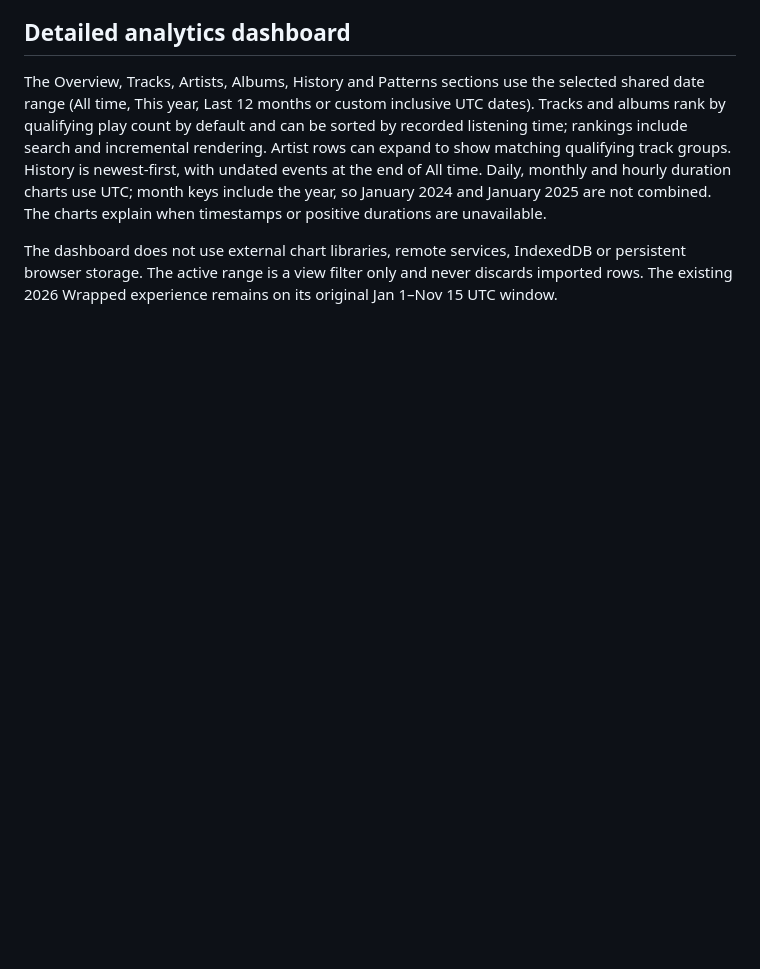
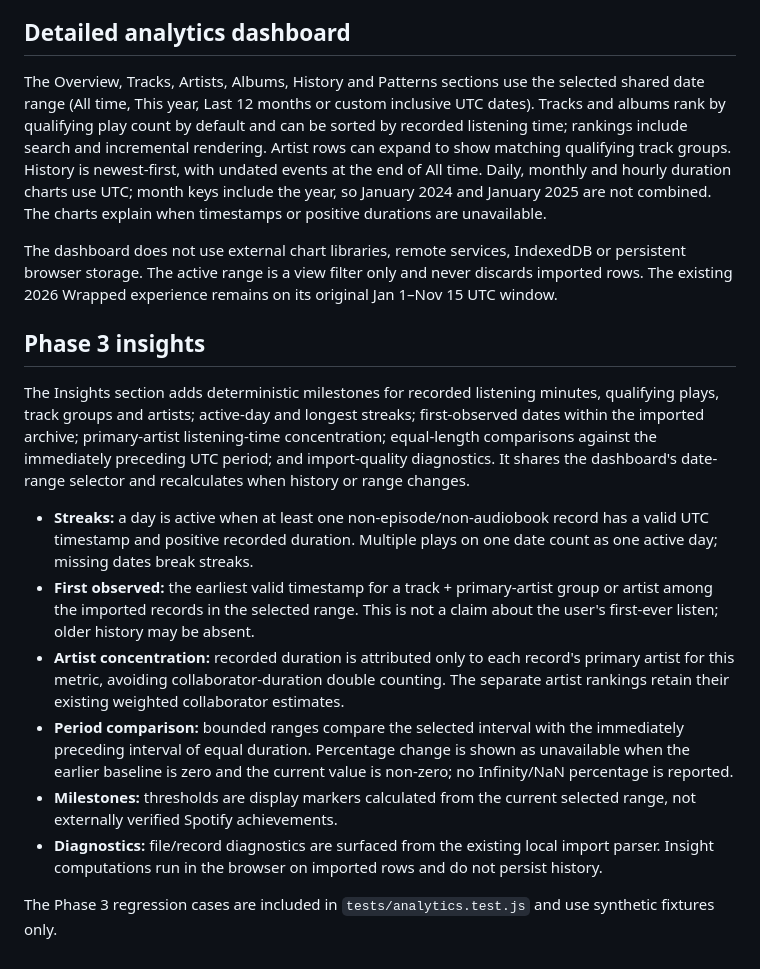
Before and after one commit to vaishnavi-kalmegh/wrapped-2026, a Markdown page: README.md, the part around the change. Drawn GitHub-style; blank space fills up the shorter version.

Commit message:
Document Phase 3 insights and metric definitions

```diff
--- a/README.md
+++ b/README.md
@@ -79,3 +79,16 @@ Do not commit raw Spotify exports or private listening data. The repository's `.
 The Overview, Tracks, Artists, Albums, History and Patterns sections use the selected shared date range (All time, This year, Last 12 months or custom inclusive UTC dates). Tracks and albums rank by qualifying play count by default and can be sorted by recorded listening time; rankings include search and incremental rendering. Artist rows can expand to show matching qualifying track groups. History is newest-first, with undated events at the end of All time. Daily, monthly and hourly duration charts use UTC; month keys include the year, so January 2024 and January 2025 are not combined. The charts explain when timestamps or positive durations are unavailable.
 
 The dashboard does not use external chart libraries, remote services, IndexedDB or persistent browser storage. The active range is a view filter only and never discards imported rows. The existing 2026 Wrapped experience remains on its original Jan 1–Nov 15 UTC window.
+
+## Phase 3 insights
+
+The Insights section adds deterministic milestones for recorded listening minutes, qualifying plays, track groups and artists; active-day and longest streaks; first-observed dates within the imported archive; primary-artist listening-time concentration; equal-length comparisons against the immediately preceding UTC period; and import-quality diagnostics. It shares the dashboard's date-range selector and recalculates when history or range changes.
+
+- **Streaks:** a day is active when at least one non-episode/non-audiobook record has a valid UTC timestamp and positive recorded duration. Multiple plays on one date count as one active day; missing dates break streaks.
+- **First observed:** the earliest valid timestamp for a track + primary-artist group or artist among the imported records in the selected range. This is not a claim about the user's first-ever listen; older history may be absent.
+- **Artist concentration:** recorded duration is attributed only to each record's primary artist for this metric, avoiding collaborator-duration double counting. The separate artist rankings retain their existing weighted collaborator estimates.
+- **Period comparison:** bounded ranges compare the selected interval with the immediately preceding interval of equal duration. Percentage change is shown as unavailable when the earlier baseline is zero and the current value is non-zero; no Infinity/NaN percentage is reported.
+- **Milestones:** thresholds are display markers calculated from the current selected range, not externally verified Spotify achievements.
+- **Diagnostics:** file/record diagnostics are surfaced from the existing local import parser. Insight computations run in the browser on imported rows and do not persist history.
+
+The Phase 3 regression cases are included in `tests/analytics.test.js` and use synthetic fixtures only.
```
